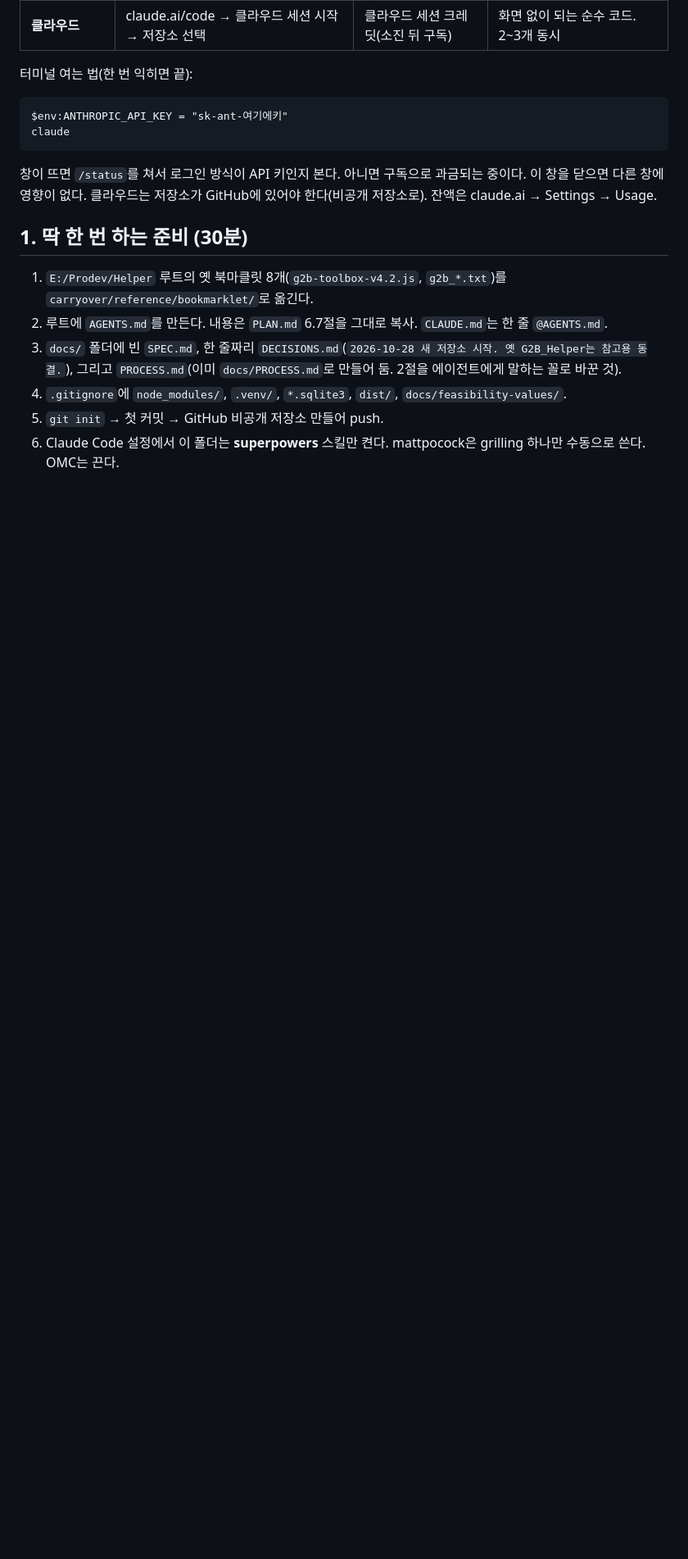
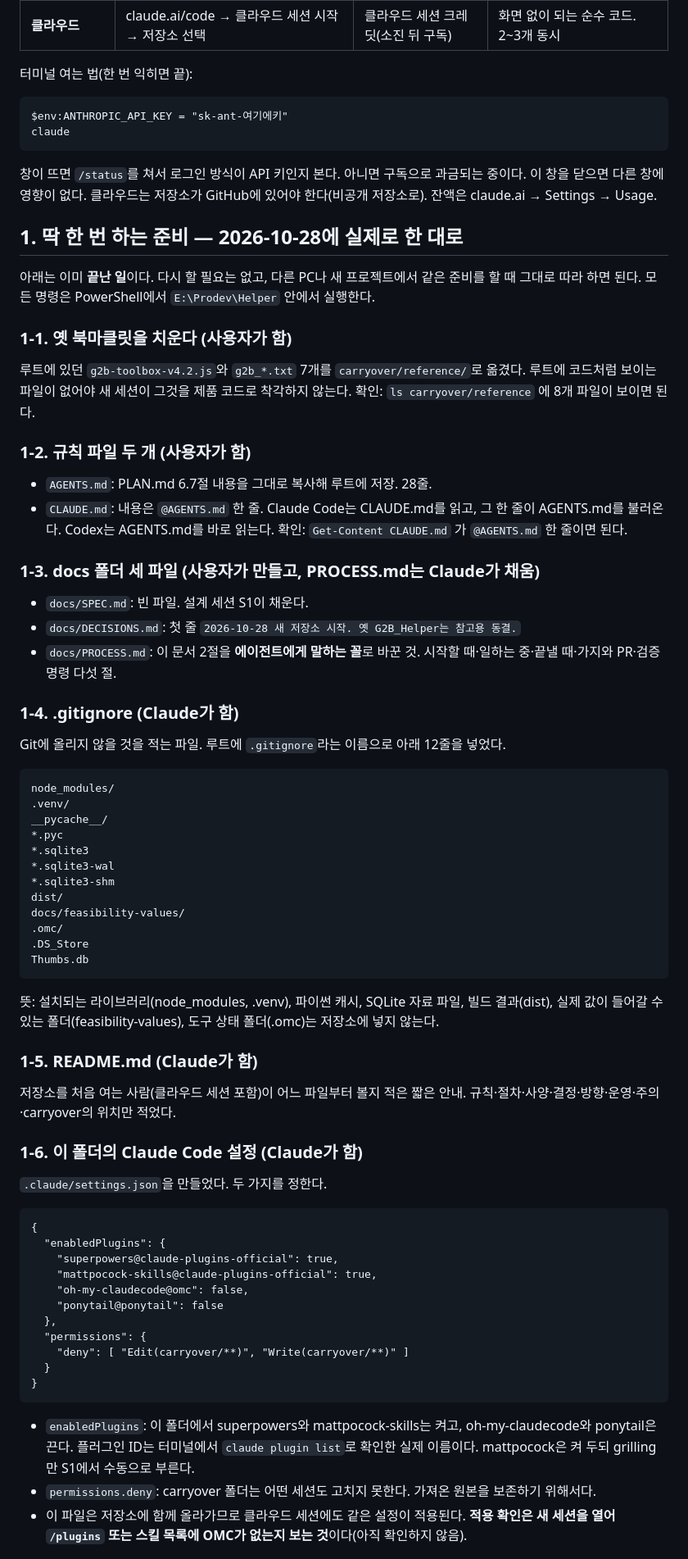
Before and after one commit to SJO1231/Helper, a Markdown page: GUIDE.md, the part around one of its changes. Shown at 82% size. Rendered like a GitHub page; blank space fills up the shorter version.

Commit message:
docs: 준비 절을 실제 수행 기록으로 갱신

````diff
--- a/GUIDE.md
+++ b/GUIDE.md
@@ -19,11 +19,61 @@ claude
 창이 뜨면 `/status`를 쳐서 로그인 방식이 API 키인지 본다. 아니면 구독으로 과금되는 중이다. 이 창을 닫으면 다른 창에 영향이 없다.
 클라우드는 저장소가 GitHub에 있어야 한다(비공개 저장소로). 잔액은 claude.ai → Settings → Usage.
 
-## 1. 딱 한 번 하는 준비 (30분)
+## 1. 딱 한 번 하는 준비 — 2026-10-28에 실제로 한 대로
 
-1. `E:/Prodev/Helper` 루트의 옛 북마클릿 8개(`g2b-toolbox-v4.2.js`, `g2b_*.txt`)를 `carryover/reference/bookmarklet/`로 옮긴다.
-2. 루트에 `AGENTS.md`를 만든다. 내용은 `PLAN.md` 6.7절을 그대로 복사. `CLAUDE.md`는 한 줄 `@AGENTS.md`.
-3. `docs/` 폴더에 빈 `SPEC.md`, 한 줄짜리 `DECISIONS.md`(`2026-10-28 새 저장소 시작. 옛 G2B_Helper는 참고용 동결.`), 그리고 `PROCESS.md`(이미 `docs/PROCESS.md`로 만들어 둠. 2절을 에이전트에게 말하는 꼴로 바꾼 것).
-4. `.gitignore`에 `node_modules/`, `.venv/`, `*.sqlite3`, `dist/`, `docs/feasibility-values/`.
-5. `git init` → 첫 커밋 → GitHub 비공개 저장소 만들어 push.
-6. Claude Code 설정에서 이 폴더는 **superpowers** 스킬만 켠다. mattpocock은 grilling 하나만 수동으로 쓴다. OMC는 끈다.
+아래는 이미 **끝난 일**이다. 다시 할 필요는 없고, 다른 PC나 새 프로젝트에서 같은 준비를 할 때 그대로 따라 하면 된다. 모든 명령은 PowerShell에서 `E:\Prodev\Helper` 안에서 실행한다.
+
+### 1-1. 옛 북마클릿을 치운다 (사용자가 함)
+루트에 있던 `g2b-toolbox-v4.2.js`와 `g2b_*.txt` 7개를 `carryover/reference/`로 옮겼다. 루트에 코드처럼 보이는 파일이 없어야 새 세션이 그것을 제품 코드로 착각하지 않는다.
+확인: `ls carryover/reference` 에 8개 파일이 보이면 된다.
+
+### 1-2. 규칙 파일 두 개 (사용자가 함)
+- `AGENTS.md`: PLAN.md 6.7절 내용을 그대로 복사해 루트에 저장. 28줄.
+- `CLAUDE.md`: 내용은 `@AGENTS.md` 한 줄. Claude Code는 CLAUDE.md를 읽고, 그 한 줄이 AGENTS.md를 불러온다. Codex는 AGENTS.md를 바로 읽는다.
+확인: `Get-Content CLAUDE.md` 가 `@AGENTS.md` 한 줄이면 된다.
+
+### 1-3. docs 폴더 세 파일 (사용자가 만들고, PROCESS.md는 Claude가 채움)
+- `docs/SPEC.md`: 빈 파일. 설계 세션 S1이 채운다.
+- `docs/DECISIONS.md`: 첫 줄 `2026-10-28 새 저장소 시작. 옛 G2B_Helper는 참고용 동결.`
+- `docs/PROCESS.md`: 이 문서 2절을 **에이전트에게 말하는 꼴**로 바꾼 것. 시작할 때·일하는 중·끝낼 때·가지와 PR·검증 명령 다섯 절.
+
+### 1-4. .gitignore (Claude가 함)
+Git에 올리지 않을 것을 적는 파일. 루트에 `.gitignore`라는 이름으로 아래 12줄을 넣었다.
+```
+node_modules/
+.venv/
+__pycache__/
+*.pyc
+*.sqlite3
+*.sqlite3-wal
+*.sqlite3-shm
+dist/
+docs/feasibility-values/
+.omc/
+.DS_Store
+Thumbs.db
+```
+뜻: 설치되는 라이브러리(node_modules, .venv), 파이썬 캐시, SQLite 자료 파일, 빌드 결과(dist), 실제 값이 들어갈 수 있는 폴더(feasibility-values), 도구 상태 폴더(.omc)는 저장소에 넣지 않는다.
+
+### 1-5. README.md (Claude가 함)
+저장소를 처음 여는 사람(클라우드 세션 포함)이 어느 파일부터 볼지 적은 짧은 안내. 규칙·절차·사양·결정·방향·운영·주의·carryover의 위치만 적었다.
+
+### 1-6. 이 폴더의 Claude Code 설정 (Claude가 함)
+`.claude/settings.json`을 만들었다. 두 가지를 정한다.
+```
+{
+  "enabledPlugins": {
+    "superpowers@claude-plugins-official": true,
+    "mattpocock-skills@claude-plugins-official": true,
+    "oh-my-claudecode@omc": false,
+    "ponytail@ponytail": false
+  },
+  "permissions": {
+    "deny": [ "Edit(carryover/**)", "Write(carryover/**)" ]
+  }
+}
+```
+- `enabledPlugins`: 이 폴더에서 superpowers와 mattpocock-skills는 켜고, oh-my-claudecode와 ponytail은 끈다. 플러그인 ID는 터미널에서 `claude plugin list`로 확인한 실제 이름이다. mattpocock은 켜 두되 grilling만 S1에서 수동으로 부른다.
+- `permissions.deny`: carryover 폴더는 어떤 세션도 고치지 못한다. 가져온 원본을 보존하기 위해서다.
+- 이 파일은 저장소에 함께 올라가므로 클라우드 세션에도 같은 설정이 적용된다. **적용 확인은 새 세션을 열어 `/plugins` 또는 스킬 목록에 OMC가 없는지 보는 것**이다(아직 확인하지 않음).
+
````
Also changed, not shown: other parts of GUIDE.md (+29 -0 lines).
